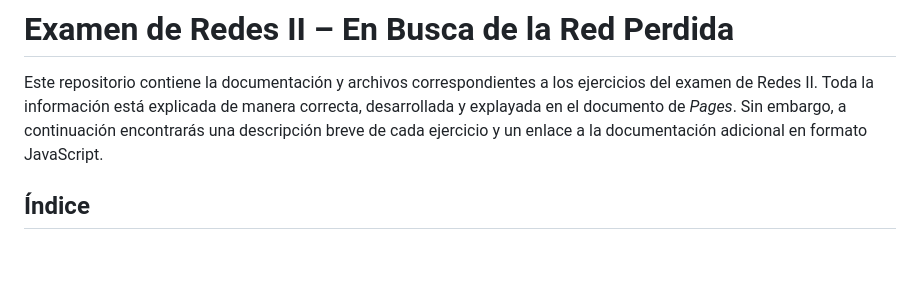
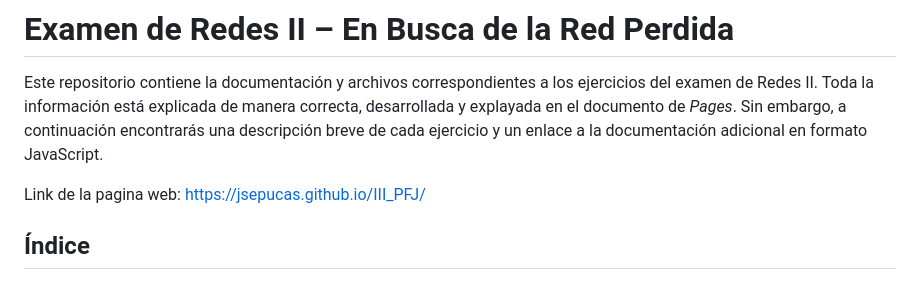
Before and after one commit to jsepucas/III_PFJ, a Markdown page: README.md, the part around the change. Drawn GitHub-style; blank space fills up the shorter version.

```diff
--- a/README.md
+++ b/README.md
@@ -5,6 +5,8 @@
 # Examen de Redes II – En Busca de la Red Perdida
 
 Este repositorio contiene la documentación y archivos correspondientes a los ejercicios del examen de Redes II. Toda la información está explicada de manera correcta, desarrollada y explayada en el documento de *Pages*. Sin embargo, a continuación encontrarás una descripción breve de cada ejercicio y un enlace a la documentación adicional en formato JavaScript.
+
+Link de la pagina web: https://jsepucas.github.io/III_PFJ/
 
 ## Índice
 
```
